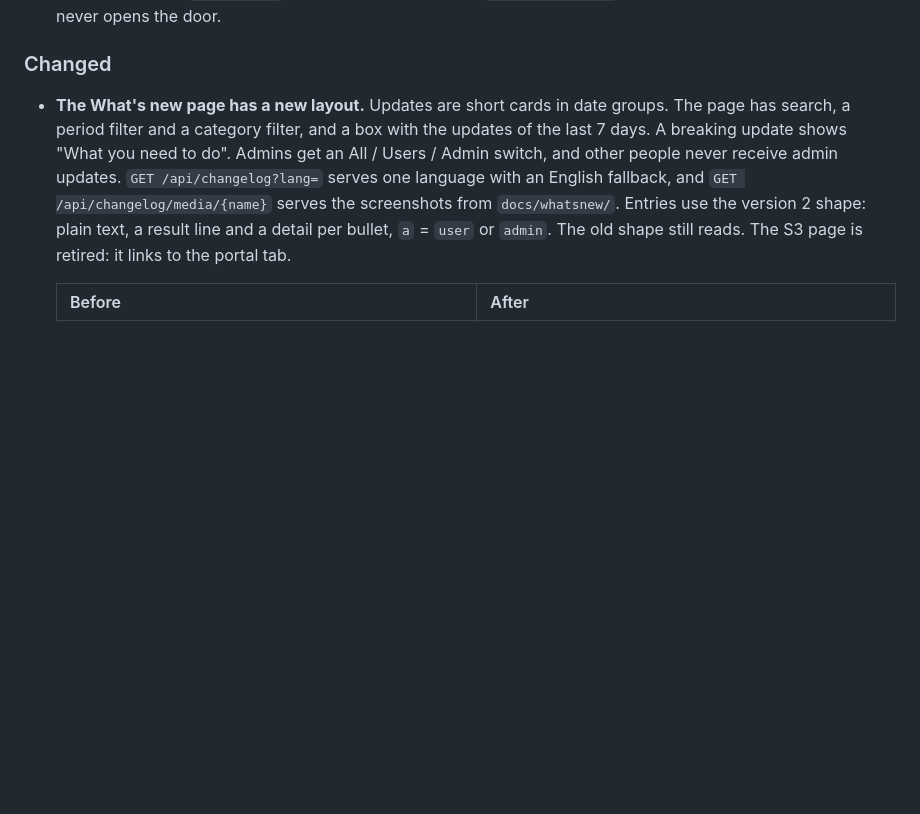
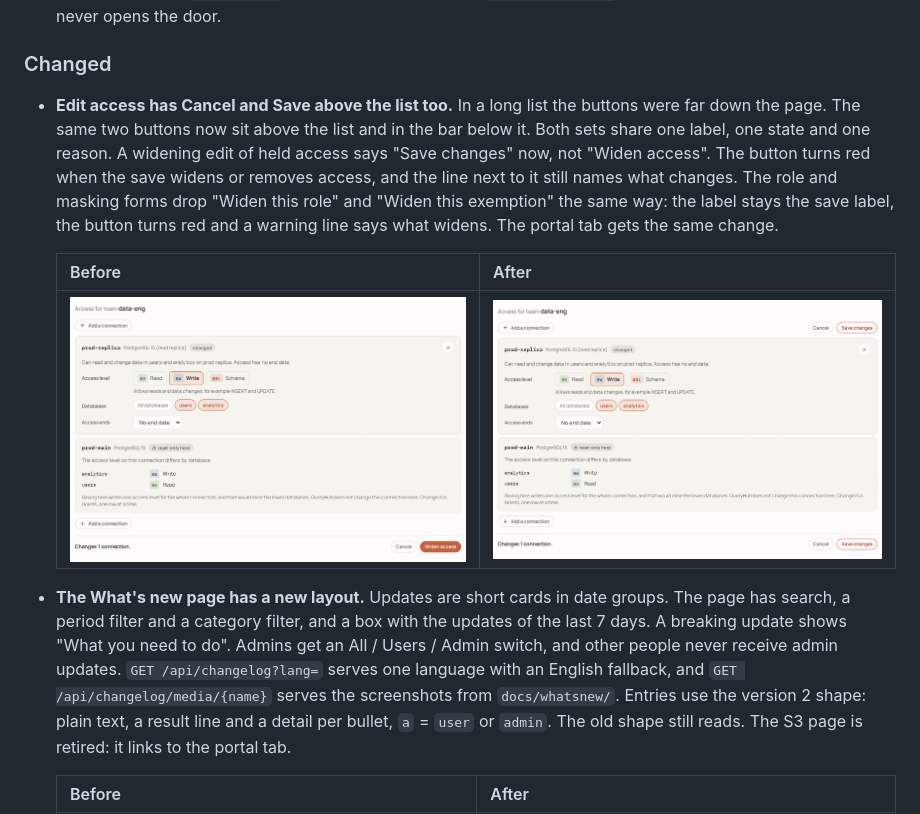
Before and after one commit to ahmetrende/database-queryhub, a Markdown page: CHANGELOG.md, the part around the change. Drawn GitHub-style; pictures changed too: docs/whatsnew/access-editor-buttons-after.png (added), docs/whatsnew/access-editor-buttons-before.png (added); blank space fills up the shorter version.

```diff
--- a/CHANGELOG.md
+++ b/CHANGELOG.md
@@ -23,6 +23,19 @@ frontend and the endpoints it calls are explicitly outside it.
   is off on every install, so a deploy never opens the door.
 
 ### Changed
+
+- **Edit access has Cancel and Save above the list too.** In a long list the buttons
+  were far down the page. The same two buttons now sit above the list and in the bar below
+  it. Both sets share one label, one state and one reason. A widening edit of held access
+  says "Save changes" now, not "Widen access". The button turns red when the save widens or
+  removes access, and the line next to it still names what changes. The role and masking
+  forms drop "Widen this role" and "Widen this exemption" the same way: the label stays the
+  save label, the button turns red and a warning line says what widens. The portal tab gets
+  the same change.
+
+  | Before | After |
+  |---|---|
+  | ![Edit access with Cancel and Save only below the list, and the button Widen access.](docs/whatsnew/access-editor-buttons-before.png) | ![Edit access with Cancel and Save above and below the list, and a red Save changes button.](docs/whatsnew/access-editor-buttons-after.png) |
 
 - **The What's new page has a new layout.** Updates are short cards in date groups. The
   page has search, a period filter and a category filter, and a box with the updates of the
```
Also changed, not shown: 11 other files.
